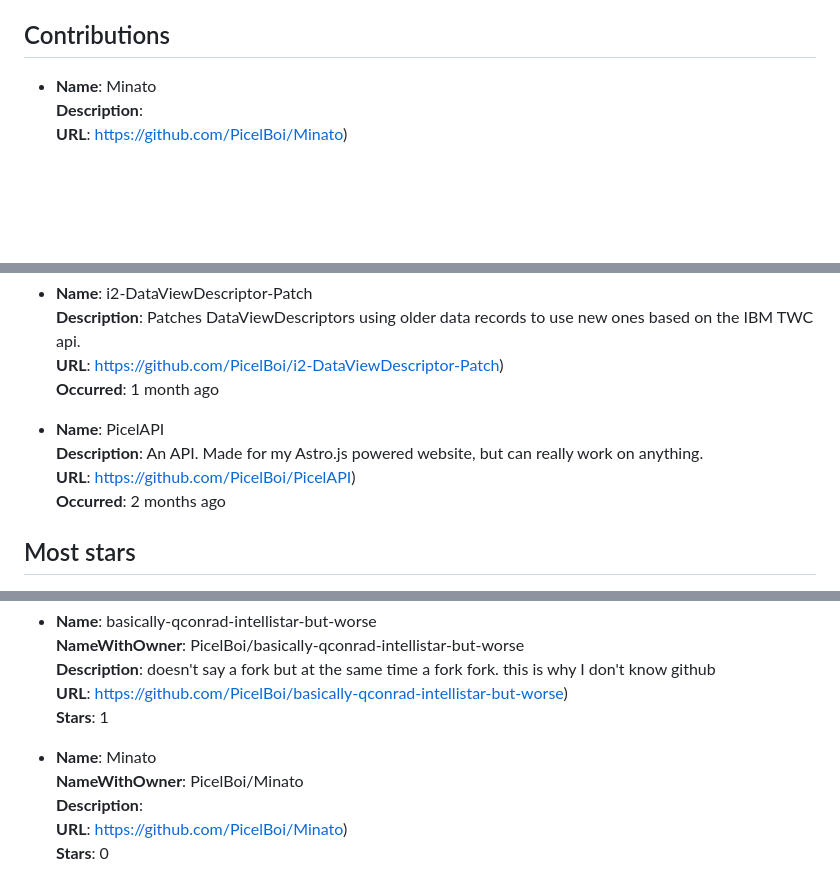
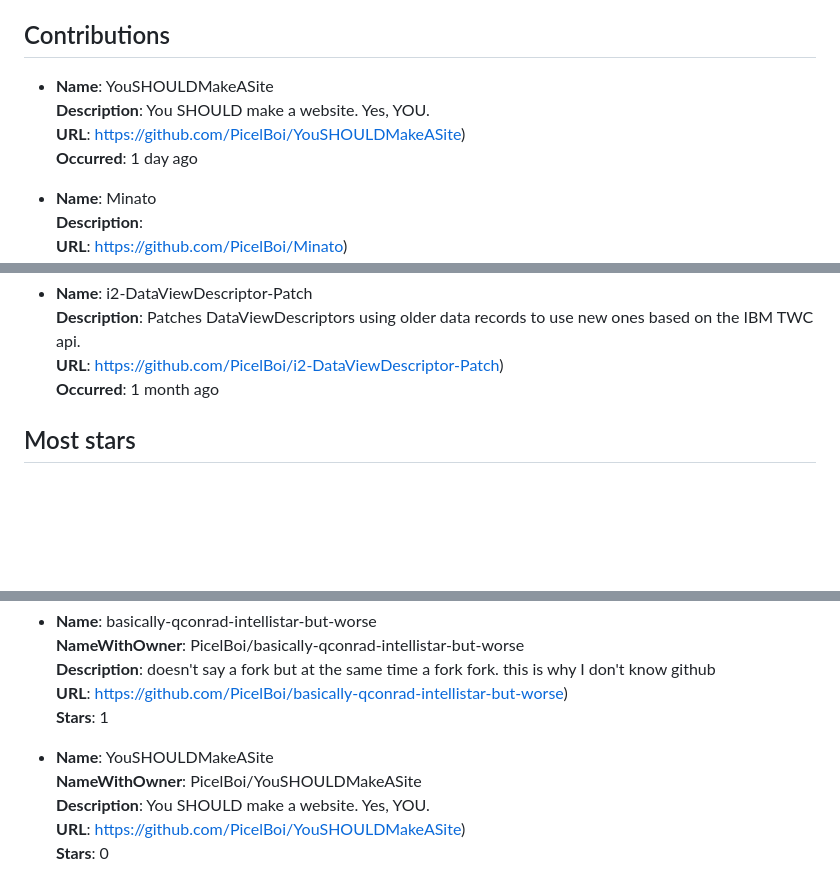
Before and after one commit to PicelBoi/PicelBoi, a Markdown page: README.md, 3 parts joined by grey strips. GitHub-like rendering; blank space fills up the shorter version.

Commit message:
New README, incoming!

```diff
--- a/README.md
+++ b/README.md
@@ -84,6 +84,11 @@ To learn more, check out my website, https://picelboi.xyz.
 
 ## Contributions
 
+- **Name**: YouSHOULDMakeASite
+  **Description**: You SHOULD make a website. Yes, YOU.
+  **URL**: https://github.com/PicelBoi/YouSHOULDMakeASite)
+  **Occurred**: 1 day ago
+
 - **Name**: Minato
   **Description**:
   **URL**: https://github.com/PicelBoi/Minato)
@@ -103,11 +108,6 @@ To learn more, check out my website, https://picelboi.xyz.
   **Description**: Patches DataViewDescriptors using older data records to use new ones based on the IBM TWC api.
   **URL**: https://github.com/PicelBoi/i2-DataViewDescriptor-Patch)
   **Occurred**: 1 month ago
-
-- **Name**: PicelAPI
-  **Description**: An API. Made for my Astro.js powered website, but can really work on anything.
-  **URL**: https://github.com/PicelBoi/PicelAPI)
-  **Occurred**: 2 months ago
 
 
 ## Most stars
@@ -136,8 +136,8 @@ To learn more, check out my website, https://picelboi.xyz.
   **URL**: https://github.com/PicelBoi/basically-qconrad-intellistar-but-worse)
   **Stars**: 1
 
-- **Name**: Minato
-  **NameWithOwner**: PicelBoi/Minato
-  **Description**:
-  **URL**: https://github.com/PicelBoi/Minato)
+- **Name**: YouSHOULDMakeASite
+  **NameWithOwner**: PicelBoi/YouSHOULDMakeASite
+  **Description**: You SHOULD make a website. Yes, YOU.
+  **URL**: https://github.com/PicelBoi/YouSHOULDMakeASite)
   **Stars**: 0
```
